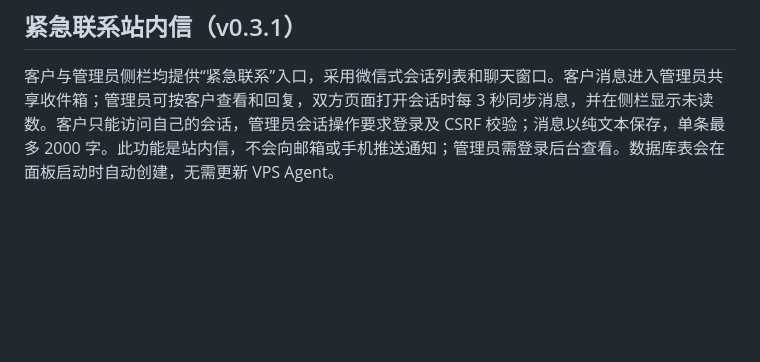
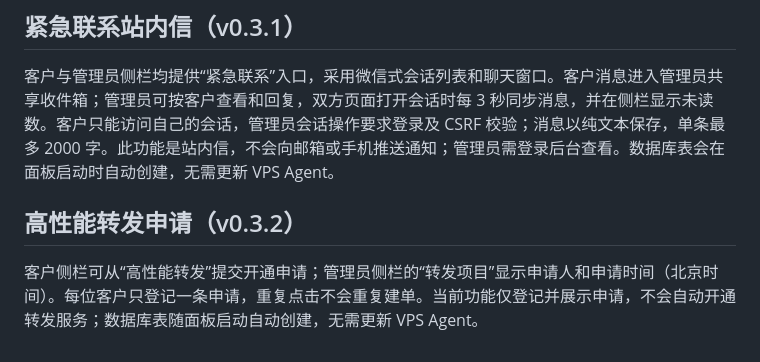
Before and after one commit to xiaoli55555/hk-sdan, a Markdown page: README.md, the part around the change. GitHub-like rendering; blank space fills up the shorter version.

Commit message:
Document forwarding request workflow

```diff
--- a/README.md
+++ b/README.md
@@ -322,3 +322,8 @@ bash /tmp/node-agent-update.sh
 ## 紧急联系站内信（v0.3.1）
 
 客户与管理员侧栏均提供“紧急联系”入口，采用微信式会话列表和聊天窗口。客户消息进入管理员共享收件箱；管理员可按客户查看和回复，双方页面打开会话时每 3 秒同步消息，并在侧栏显示未读数。客户只能访问自己的会话，管理员会话操作要求登录及 CSRF 校验；消息以纯文本保存，单条最多 2000 字。此功能是站内信，不会向邮箱或手机推送通知；管理员需登录后台查看。数据库表会在面板启动时自动创建，无需更新 VPS Agent。
+
+
+## 高性能转发申请（v0.3.2）
+
+客户侧栏可从“高性能转发”提交开通申请；管理员侧栏的“转发项目”显示申请人和申请时间（北京时间）。每位客户只登记一条申请，重复点击不会重复建单。当前功能仅登记并展示申请，不会自动开通转发服务；数据库表随面板启动自动创建，无需更新 VPS Agent。
```
